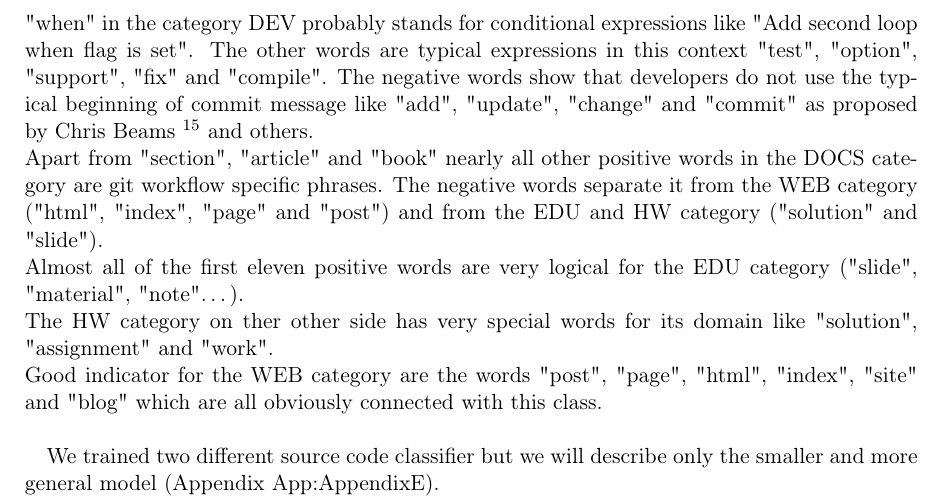
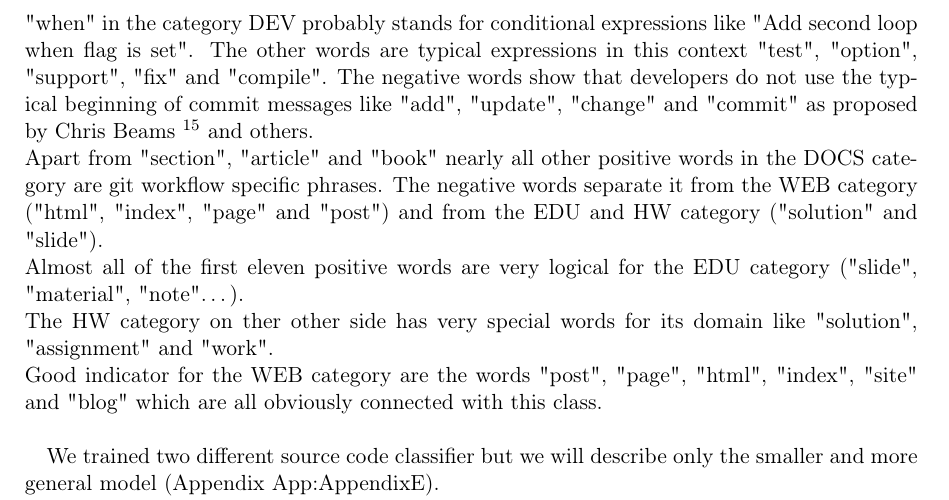
Before and after one commit to WGierke/git_better, a LaTeX document (documentation/documentation.tex): part of page 12 of 55, cut so that both start at the same text. Compiled offline with pdfLaTeX; an older LaTeX class or package is replaced by its successor.

Commit message:
missing s

```diff
--- a/documentation/documentation.tex
+++ b/documentation/documentation.tex
@@ -332,7 +332,7 @@ The most relevant word in the category DATA is trivially "data".
 "Merge" under the highest negative words indicates that people only linearly add files to their repository and don't cause merge conflicts.\\
 "when" in the category DEV probably stands for conditional expressions like "Add second loop when flag is set".
 The other words are typical expressions in this context "test", "option", "support", "fix" and "compile".
-The negative words show that developers do not use the typical beginning of commit message like "add", "update", "change" and "commit" as proposed by Chris Beams \footnote{http://chris.beams.io/posts/git-commit/\#imperative} and others.\\
+The negative words show that developers do not use the typical beginning of commit messages like "add", "update", "change" and "commit" as proposed by Chris Beams \footnote{http://chris.beams.io/posts/git-commit/\#imperative} and others.\\
 Apart from "section", "article" and "book" nearly all other positive words in the DOCS category are git workflow specific phrases.
 The negative words separate it from the WEB category ("html", "index", "page" and "post") and from the EDU and HW category ("solution" and "slide").\\
 Almost all of the first eleven positive words are very logical for the EDU category ("slide", "material", "note"\dots).\\
```
